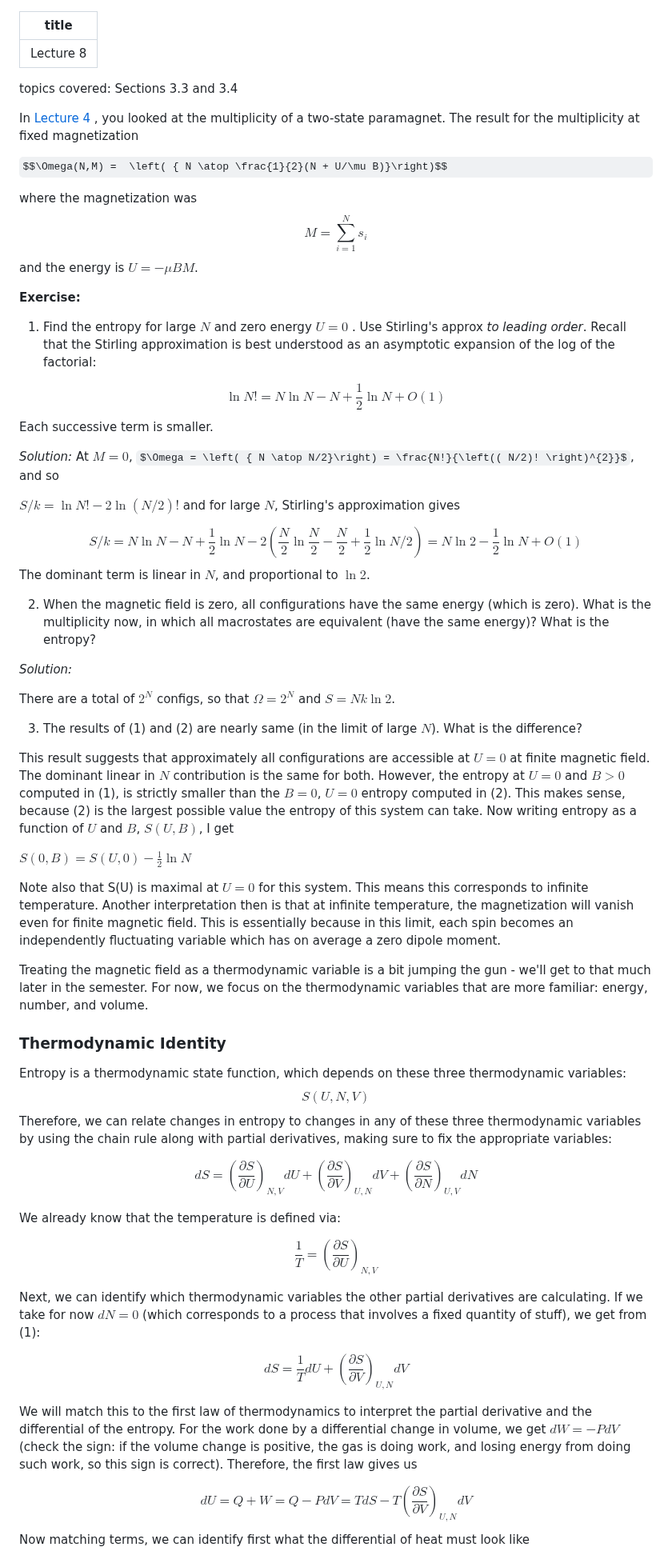
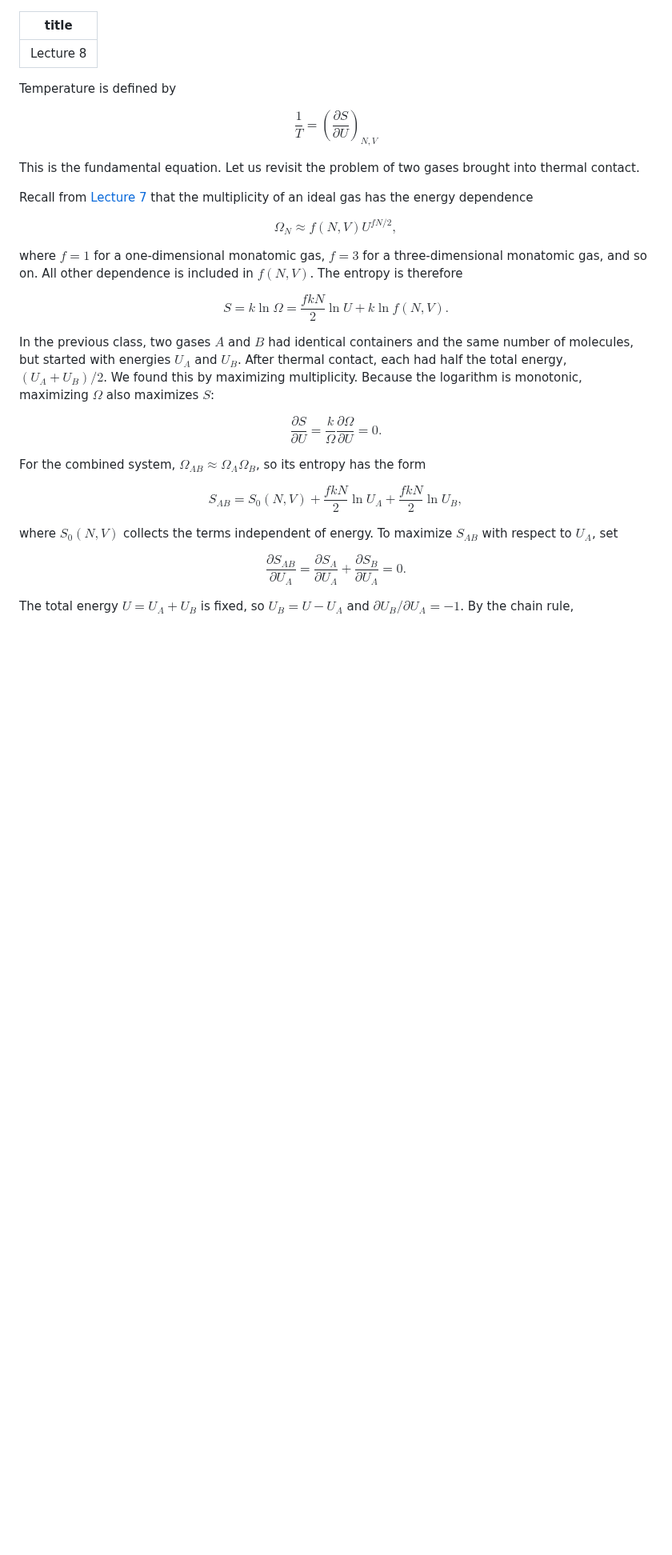
Before and after one commit to tankutcan/phys421, a Markdown page: notes/lecture-8.md, the part around one of its changes. Shown at 80% size. GitHub-like rendering; some formulas as TeX source; blank space fills up the shorter version.

```diff
--- a/notes/lecture-8.md
+++ b/notes/lecture-8.md
@@ -2,82 +2,45 @@
 title: "Lecture 8"
 ---
 
-topics covered: Sections 3.3 and 3.4
-
-In [Lecture 4](lecture-4.html) , you looked at the multiplicity of a two-state paramagnet. The result for the multiplicity at fixed magnetization
-
-$$\Omega(N,M) =  \left( { N \atop \frac{1}{2}(N + U/\mu B)}\right)$$
-
-where the magnetization was
-$$
-M = \sum_{i = 1}^{N} s_{i}
-$$
-and the energy is $U = - \mu B M$.
-
-**Exercise:**
-1) Find the entropy for large $N$ and zero energy $U = 0$ . Use Stirling's approx *to leading order*. Recall that the Stirling approximation is best understood as an asymptotic expansion of the log of the factorial:
+Temperature is defined by
 
 $$
-\ln N! = N \ln N - N + \frac{1}{2} \ln N + O(1)
+\boxed{\frac{1}{T}=\left(\frac{\partial S}{\partial U}\right)_{N,V}}
 $$
-Each successive term is smaller.
 
-*Solution:*
-At $M = 0$, $\Omega = \left( { N \atop N/2}\right) = \frac{N!}{\left(( N/2)! \right)^{2}}$, and so
+This is the fundamental equation. Let us revisit the problem of two gases brought into thermal contact.
 
-$S/k = \ln N! - 2 \ln (N/2)!$ and for large $N$, Stirling's approximation gives
+Recall from [Lecture 7](lecture-7.html) that the multiplicity of an ideal gas has the energy dependence
 
 $$
-S/k = N \ln N - N + \frac{1}{2} \ln N - 2 \left( \frac{N}{2} \ln \frac{N}{2} - \frac{N}{2} + \frac{1}{2} \ln N/2\right) = N \ln 2  - \frac{1}{2} \ln N  + O(1)
+\Omega_N\approx f(N,V)U^{fN/2},
 $$
-The dominant term is linear in $N$, and proportional to $\ln 2$.
 
-2) When the magnetic field is zero, all configurations have the same energy (which is zero). What is the multiplicity now, in which all macrostates are equivalent (have the same energy)? What is the entropy?
-
-*Solution:*
-
-There are a total of $2^{N}$ configs, so that $\Omega = 2^{N}$ and $S = N k \ln 2$.
-
-3) The results of (1) and (2) are nearly same (in the limit of large $N$). What is the difference?
-
-This result suggests that approximately all configurations are accessible at $U = 0$ at finite magnetic field. The dominant linear in $N$ contribution is the same for both. However, the entropy at $U = 0$ and $B>0$ computed in (1), is strictly smaller than the $B = 0$, $U = 0$ entropy computed in (2). This makes sense, because (2) is the largest possible value the entropy of this system can take. Now writing entropy as a function of $U$ and $B$, $S(U, B)$, I get
-
-$S( 0, B)= S(U,0) - \frac{1}{2} \ln N$
-
-Note also that S(U) is maximal at $U = 0$ for this system. This means this corresponds to infinite temperature. Another interpretation then is that at infinite temperature, the magnetization will vanish even for finite magnetic field. This is essentially because in this limit, each spin becomes an independently fluctuating variable which has on average a zero dipole moment.
-
-Treating the magnetic field as a thermodynamic variable is a bit jumping the gun - we'll get to that much later in the semester. For now, we focus on the thermodynamic variables that are more familiar: energy, number, and volume.
-
-### Thermodynamic Identity
-
-Entropy is a thermodynamic state function, which depends on these three thermodynamic variables:
-$$
-S(U, N, V)
-$$
-Therefore, we can relate changes in entropy to changes in any of these three thermodynamic variables by using the chain rule along with partial derivatives, making sure to fix the appropriate variables:
-
+where $f=1$ for a one-dimensional monatomic gas, $f=3$ for a three-dimensional monatomic gas, and so on. All other dependence is included in $f(N,V)$. The entropy is therefore
 
 $$
-dS = \left( \frac{\partial S}{\partial U}\right)_{N,V} d U + \left( \frac{\partial S}{\partial V}\right)_{U, N} dV + \left( \frac{\partial S}{\partial N}\right)_{U,V} dN \tag{1}
+S=k\ln\Omega=\frac{fkN}{2}\ln U+k\ln f(N,V).
 $$
 
-We already know that the temperature is defined via:
+In the previous class, two gases $A$ and $B$ had identical containers and the same number of molecules, but started with energies $U_A$ and $U_B$. After thermal contact, each had half the total energy, $(U_A+U_B)/2$. We found this by maximizing multiplicity. Because the logarithm is monotonic, maximizing $\Omega$ also maximizes $S$:
 
 $$
-\frac{1}{T} =  \left( \frac{\partial S}{\partial U}\right)_{N,V}
+\frac{\partial S}{\partial U}=\frac{k}{\Omega}\frac{\partial\Omega}{\partial U}=0.
 $$
 
-Next, we can identify which thermodynamic variables the other partial derivatives are calculating. If we take for now $dN = 0$ (which corresponds to a process that involves a fixed quantity of stuff), we get from (1):
+For the combined system, $\Omega_{AB}\approx\Omega_A\Omega_B$, so its entropy has the form
 
 $$
-dS = \frac{1}{T} dU + \left( \frac{\partial S}{\partial V}\right)_{U, N} dV
+S_{AB}=S_0(N,V)+\frac{fkN}{2}\ln U_A+\frac{fkN}{2}\ln U_B,
 $$
 
-We will match this to the first law of thermodynamics to interpret the partial derivative and the differential of the entropy. For the work done by a differential change in volume, we get $dW = - P dV$ (check the sign: if the volume change is positive, the gas is doing work, and losing energy from doing such work, so this sign is correct). Therefore, the first law gives us
+where $S_0(N,V)$ collects the terms independent of energy. To maximize $S_{AB}$ with respect to $U_A$, set
 
 $$
-dU = Q + W = Q - P dV = T dS - T \left( \frac{\partial S}{\partial V}\right)_{U,N} dV
+\frac{\partial S_{AB}}{\partial U_A}
+=\frac{\partial S_A}{\partial U_A}+\frac{\partial S_B}{\partial U_A}=0.
 $$
-Now matching terms, we can identify first what the differential of heat must look like
+
+The total energy $U=U_A+U_B$ is fixed, so $U_B=U-U_A$ and $\partial U_B/\partial U_A=-1$. By the chain rule,
 
 $$
```
Also changed, not shown: other parts of notes/lecture-8.md (+58 -27 lines), notes/index.md (+1 -0 lines), notes/lecture-7.md (added, +185 -0 lines), syllabus.md (+2 -2 lines), notes/images/Screenshot 2025-09-15 at 10.07.46 AM.png (added), notes/images/Screenshot 2025-09-15 at 9.36.23 AM.png (added), notes/images/Screenshot 2025-09-17 at 2.37.53 PM.png (added), notes/images/Screenshot 2025-09-17 at 2.45.43 PM.png (added).
